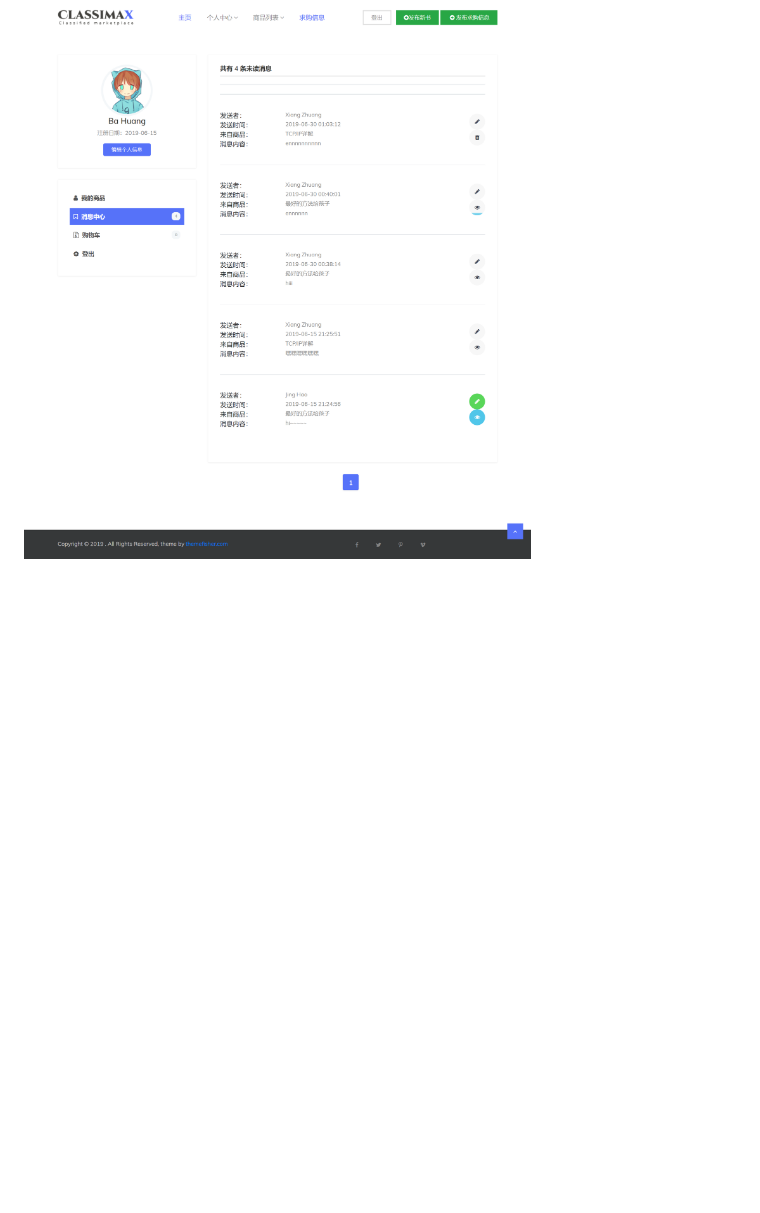
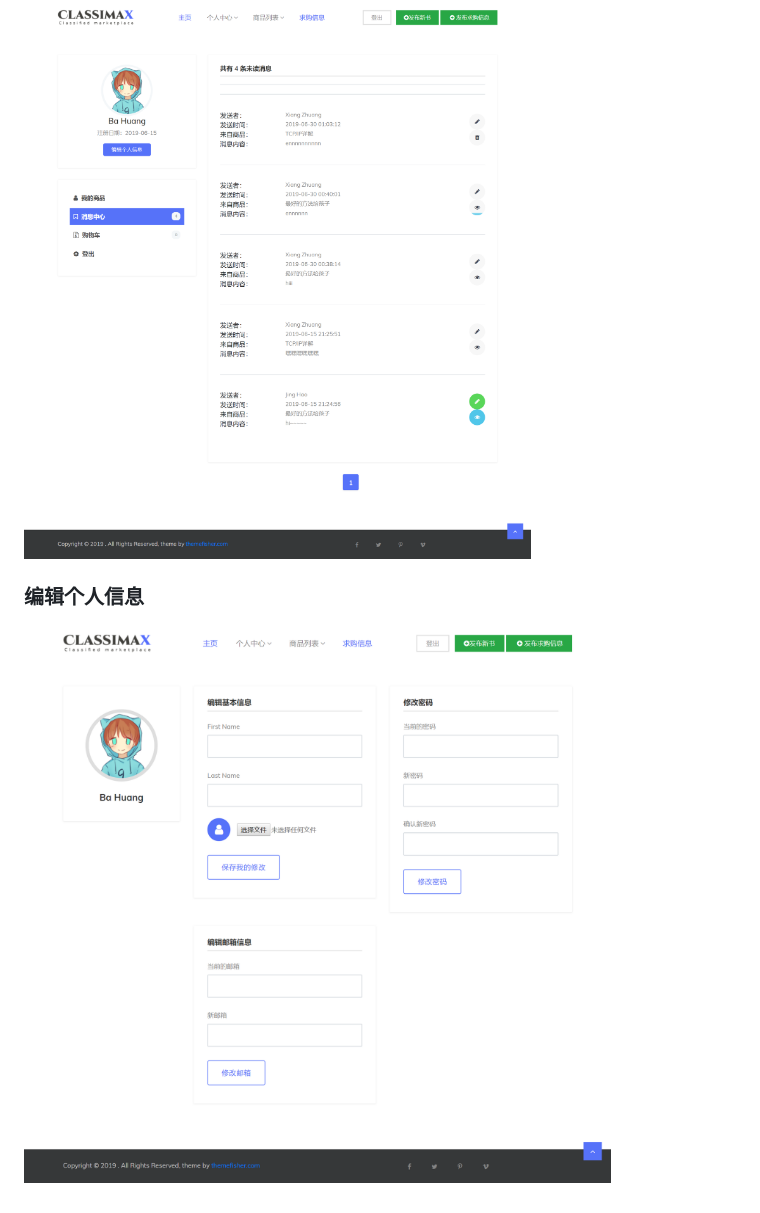
Before and after one commit to toooooodo/book-trade-system, a Markdown page: README.md, the part around the change. Drawn GitHub-style; pictures changed too: img/编辑个人信息.png (added); blank space fills up the shorter version.

Commit message:
添加readme

```diff
--- a/README.md
+++ b/README.md
@@ -22,3 +22,5 @@
 ![avatar](img/购物车.png)
 ### 我的消息
 ![avatar](img/我的消息.png)
+### 编辑个人信息
+![avatar](img/编辑个人信息.png)
```
